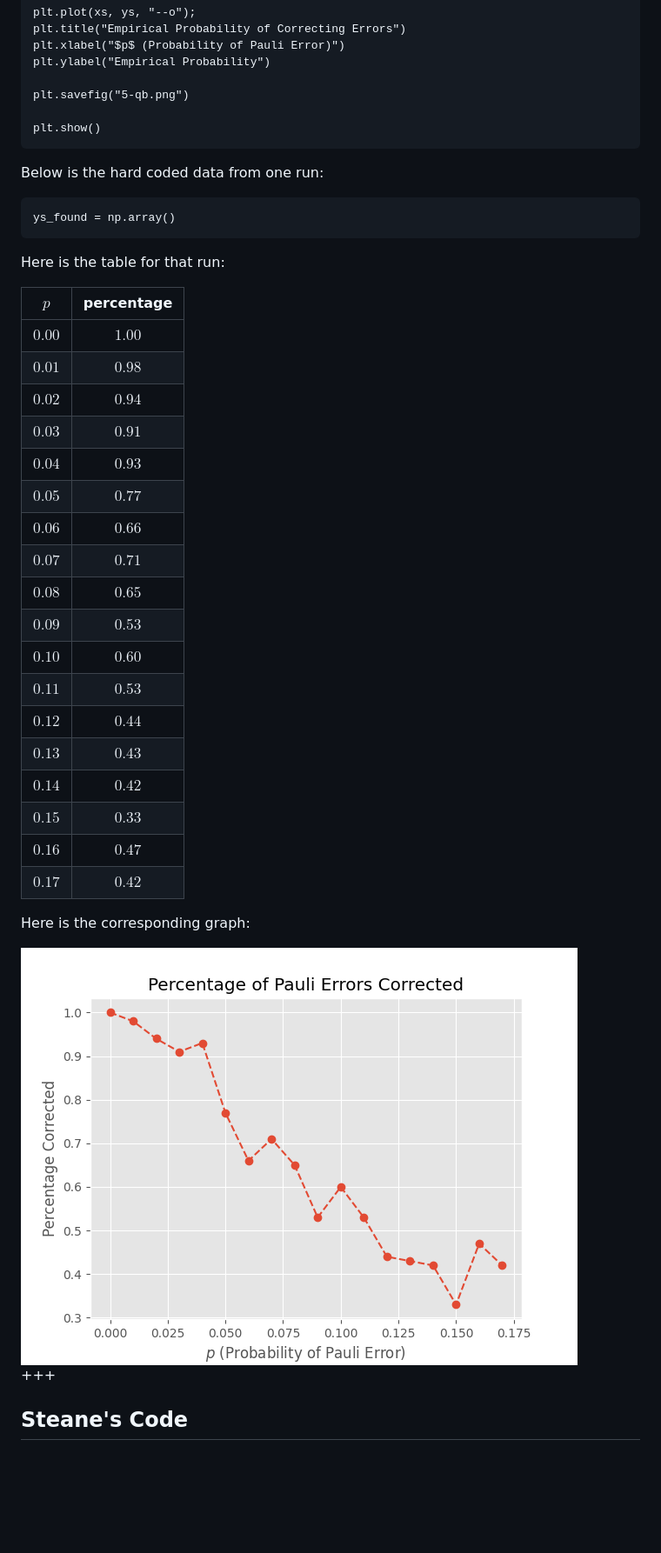
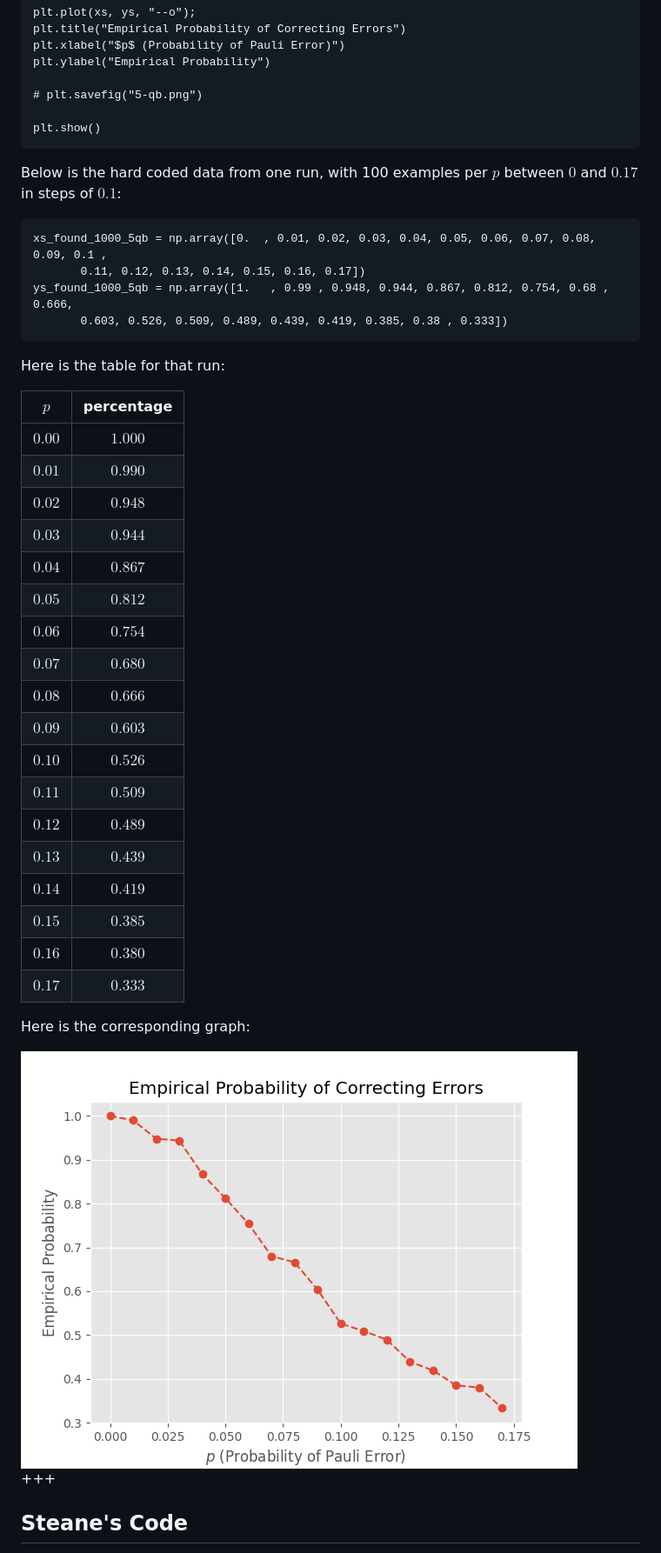
Before and after one commit to lrfinotti/five-qubit-quatum-code, a Markdown page: five-qubit-code-general.md, the part around the change printed below. Shown: that part at 87% size. Drawn GitHub-style; pictures changed too: 5-qb-1000.png (added), 5-qb.png; blank space fills up the shorter version.

Commit message:
Add 1000 runs data and full code testing.

````diff
--- a/five-qubit-code-general.md
+++ b/five-qubit-code-general.md
@@ -812,43 +883,46 @@ plt.title("Empirical Probability of Correcting Errors")
 plt.xlabel("$p$ (Probability of Pauli Error)")
 plt.ylabel("Empirical Probability")
 
-plt.savefig("5-qb.png")
+# plt.savefig("5-qb.png")
 
 plt.show()
 ```
 
-Below is the hard coded data from one run:
+Below is the hard coded data from one run, with 100 examples per $p$ between $0$ and $0.17$ in steps of $0.1$:
 
 ```{code-cell} ipython3
-ys_found = np.array()
+xs_found_1000_5qb = np.array([0.  , 0.01, 0.02, 0.03, 0.04, 0.05, 0.06, 0.07, 0.08, 0.09, 0.1 ,
+       0.11, 0.12, 0.13, 0.14, 0.15, 0.16, 0.17])
+ys_found_1000_5qb = np.array([1.   , 0.99 , 0.948, 0.944, 0.867, 0.812, 0.754, 0.68 , 0.666,
+       0.603, 0.526, 0.509, 0.489, 0.439, 0.419, 0.385, 0.38 , 0.333])
 ```
 
 Here is the table for that run:
 
 |   $p$   | percentage |
 |---------|:----------:|
-| $0.00$  |   $1.00$   |
-| $0.01$  |   $0.98$   |
-| $0.02$  |   $0.94$   |
-| $0.03$  |   $0.91$   |
-| $0.04$  |   $0.93$   |
-| $0.05$  |   $0.77$   |
-| $0.06$  |   $0.66$   |
-| $0.07$  |   $0.71$   |
-| $0.08$  |   $0.65$   |
-| $0.09$  |   $0.53$   |
-| $0.10$  |   $0.60$   |
-| $0.11$  |   $0.53$   |
-| $0.12$  |   $0.44$   |
-| $0.13$  |   $0.43$   |
-| $0.14$  |   $0.42$   |
-| $0.15$  |   $0.33$   |
-| $0.16$  |   $0.47$   |
-| $0.17$  |   $0.42$   |
+| $0.00$  |   $1.000$   |
+| $0.01$  |   $0.990$   |
+| $0.02$  |   $0.948$   |
+| $0.03$  |   $0.944$   |
+| $0.04$  |   $0.867$   |
+| $0.05$  |   $0.812$   |
+| $0.06$  |   $0.754$   |
+| $0.07$  |   $0.680$   |
+| $0.08$  |   $0.666$   |
+| $0.09$  |   $0.603$   |
+| $0.10$  |   $0.526$   |
+| $0.11$  |   $0.509$   |
+| $0.12$  |   $0.489$   |
+| $0.13$  |   $0.439$   |
+| $0.14$  |   $0.419$   |
+| $0.15$  |   $0.385$   |
+| $0.16$  |   $0.380$   |
+| $0.17$  |   $0.333$   |
 
 Here is the corresponding graph:
 
-<img src="5-qb.png" alt="Percentage Corrected for One Run"/>
+<img src="5-qb-1000.png" alt="Percentage Corrected for One Run"/>
 
 +++
 
````
Also changed, not shown: other parts of five-qubit-code-general.md (+125 -82 lines), steane-1000.png (added), steane.png, 2 other files.
